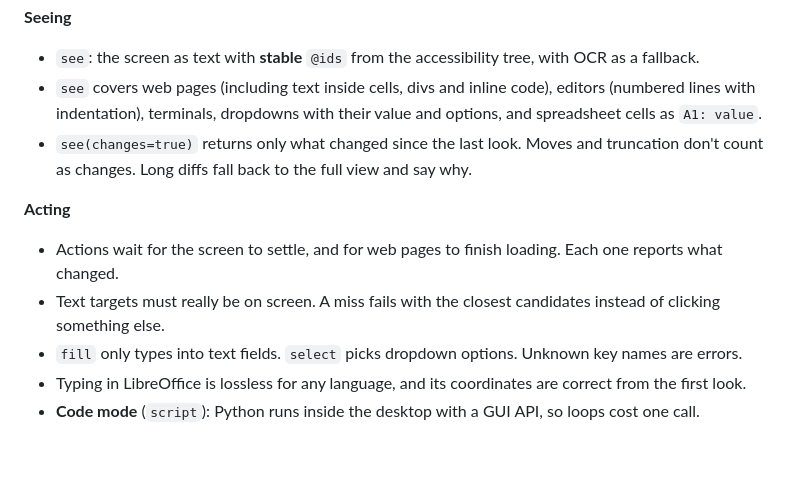
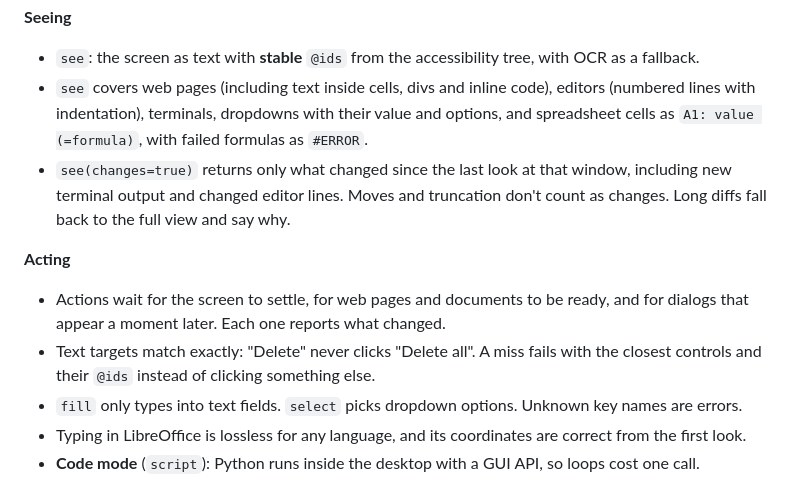
Before and after one commit to Apophisss/minion, a Markdown page: CHANGELOG.md, the part around the change. GitHub-like rendering; blank space fills up the shorter version.

Commit message:
Changelog: exact targets, formulas, per-window changes and readiness waits
Co-Authored-By: Claude Opus 5.5 <noreply@anthropic.com>

```diff
--- a/CHANGELOG.md
+++ b/CHANGELOG.md
@@ -14,13 +14,16 @@ The first release of Minion: instant desktops that any AI agent can use.
 **Seeing**
 - `see`: the screen as text with **stable** `@ids` from the accessibility tree, with OCR as a fallback.
 - `see` covers web pages (including text inside cells, divs and inline code), editors (numbered lines with indentation),
-  terminals, dropdowns with their value and options, and spreadsheet cells as `A1: value`.
-- `see(changes=true)` returns only what changed since the last look. Moves and truncation don't count as changes.
-  Long diffs fall back to the full view and say why.
+  terminals, dropdowns with their value and options, and spreadsheet cells as `A1: value (=formula)`, with failed
+  formulas as `#ERROR`.
+- `see(changes=true)` returns only what changed since the last look at that window, including new terminal output and
+  changed editor lines. Moves and truncation don't count as changes. Long diffs fall back to the full view and say why.
 
 **Acting**
-- Actions wait for the screen to settle, and for web pages to finish loading. Each one reports what changed.
-- Text targets must really be on screen. A miss fails with the closest candidates instead of clicking something else.
+- Actions wait for the screen to settle, for web pages and documents to be ready, and for dialogs that appear a moment
+  later. Each one reports what changed.
+- Text targets match exactly: "Delete" never clicks "Delete all". A miss fails with the closest controls and their
+  `@ids` instead of clicking something else.
 - `fill` only types into text fields. `select` picks dropdown options. Unknown key names are errors.
 - Typing in LibreOffice is lossless for any language, and its coordinates are correct from the first look.
 - **Code mode** (`script`): Python runs inside the desktop with a GUI API, so loops cost one call.
```
